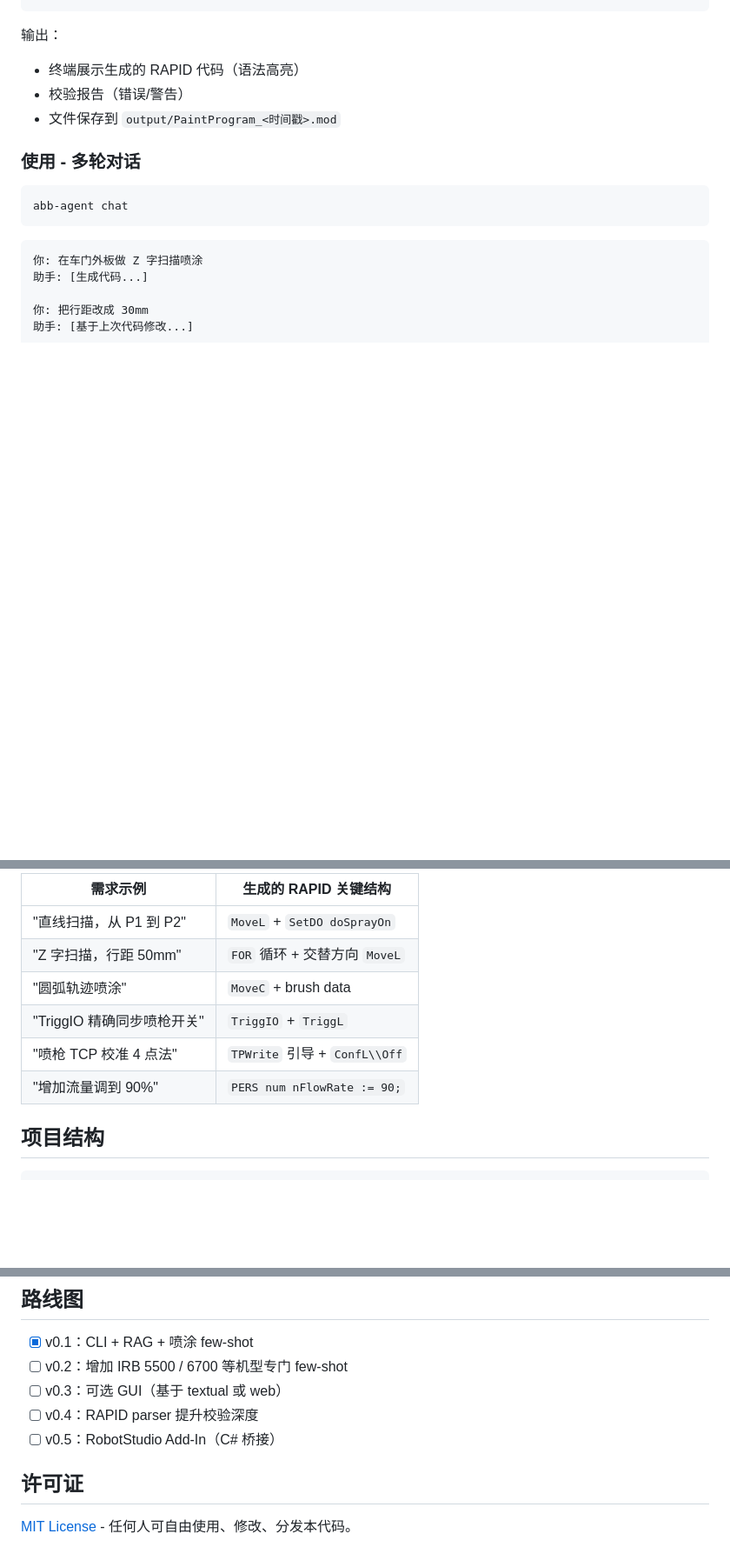
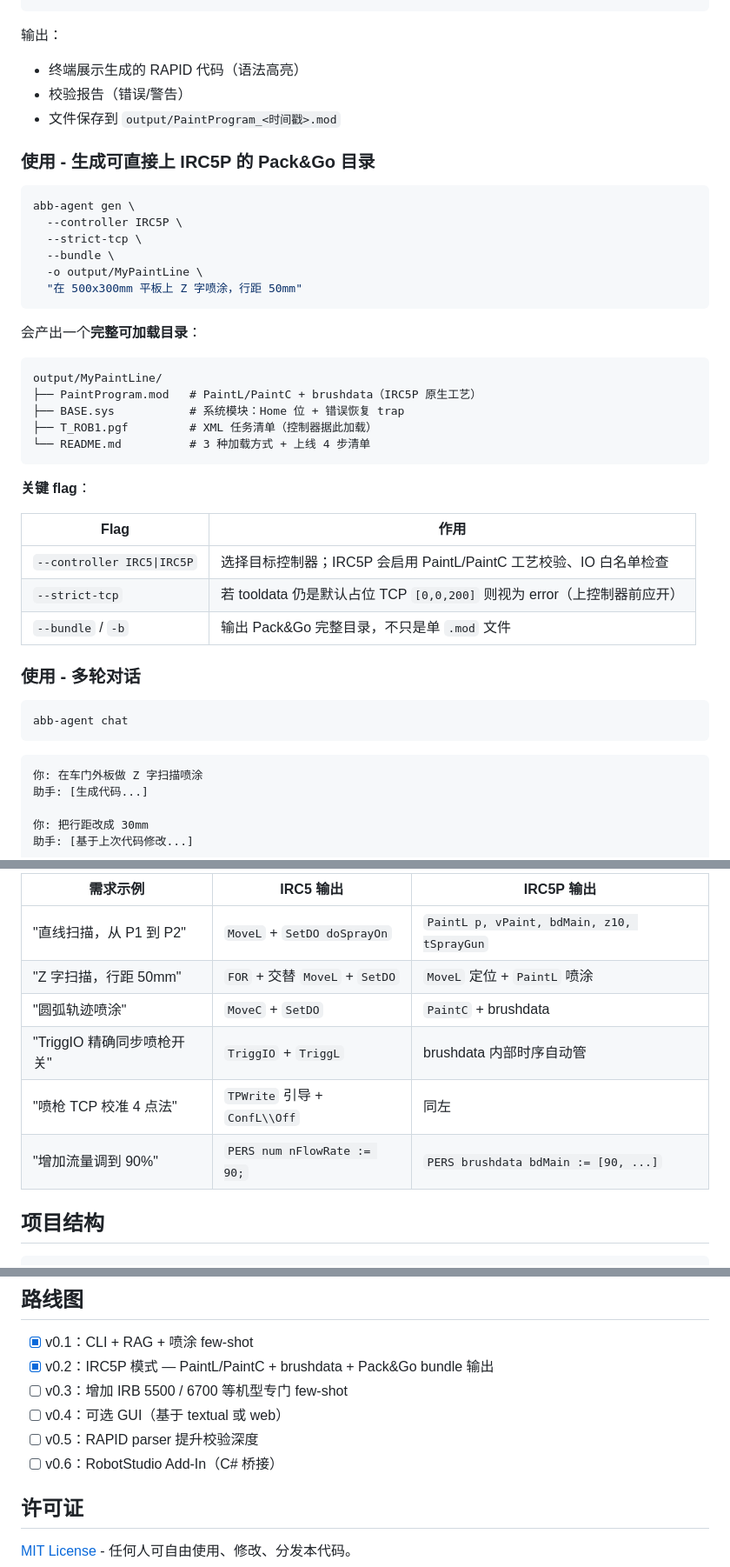
Before and after one commit to Hollis36/abb-offline-coder, a Markdown page: README.md, 3 parts joined by grey strips. Shown at 87% size. Rendered like a GitHub page; blank space fills up the shorter version.

````diff
--- a/README.md
+++ b/README.md
@@ -167,6 +169,35 @@ abb-agent gen "对 600x400 矩形面做 Z 字扫描喷涂，行距 50mm，速度
 - 校验报告（错误/警告）
 - 文件保存到 `output/PaintProgram_<时间戳>.mod`
 
+### 使用 - 生成可直接上 IRC5P 的 Pack&Go 目录
+
+```bash
+abb-agent gen \
+  --controller IRC5P \
+  --strict-tcp \
+  --bundle \
+  -o output/MyPaintLine \
+  "在 500x300mm 平板上 Z 字喷涂，行距 50mm"
+```
+
+会产出一个**完整可加载目录**：
+
+```
+output/MyPaintLine/
+├── PaintProgram.mod   # PaintL/PaintC + brushdata（IRC5P 原生工艺）
+├── BASE.sys           # 系统模块：Home 位 + 错误恢复 trap
+├── T_ROB1.pgf         # XML 任务清单（控制器据此加载）
+└── README.md          # 3 种加载方式 + 上线 4 步清单
+```
+
+**关键 flag**：
+
+| Flag | 作用 |
+|---|---|
+| `--controller IRC5\|IRC5P` | 选择目标控制器；IRC5P 会启用 PaintL/PaintC 工艺校验、IO 白名单检查 |
+| `--strict-tcp` | 若 tooldata 仍是默认占位 TCP `[0,0,200]` 则视为 error（上控制器前应开） |
+| `--bundle` / `-b` | 输出 Pack&Go 完整目录，不只是单 `.mod` 文件 |
+
 ### 使用 - 多轮对话
 
 ```bash
@@ -223,12 +276,12 @@ export ABB_AGENT_EMBED__DEVICE="cuda"
 
-| 需求示例 | 生成的 RAPID 关键结构 |
-|---------|------------------|
-| "直线扫描，从 P1 到 P2" | `MoveL` + `SetDO doSprayOn` |
-| "Z 字扫描，行距 50mm" | `FOR` 循环 + 交替方向 `MoveL` |
-| "圆弧轨迹喷涂" | `MoveC` + brush data |
-| "TriggIO 精确同步喷枪开关" | `TriggIO` + `TriggL` |
-| "喷枪 TCP 校准 4 点法" | `TPWrite` 引导 + `ConfL\\Off` |
-| "增加流量调到 90%" | `PERS num nFlowRate := 90;` |
+| 需求示例 | IRC5 输出 | IRC5P 输出 |
+|---------|------------------|------------------|
+| "直线扫描，从 P1 到 P2" | `MoveL` + `SetDO doSprayOn` | `PaintL p, vPaint, bdMain, z10, tSprayGun` |
+| "Z 字扫描，行距 50mm" | `FOR` + 交替 `MoveL` + `SetDO` | `MoveL` 定位 + `PaintL` 喷涂 |
+| "圆弧轨迹喷涂" | `MoveC` + `SetDO` | `PaintC` + brushdata |
+| "TriggIO 精确同步喷枪开关" | `TriggIO` + `TriggL` | brushdata 内部时序自动管 |
+| "喷枪 TCP 校准 4 点法" | `TPWrite` 引导 + `ConfL\\Off` | 同左 |
+| "增加流量调到 90%" | `PERS num nFlowRate := 90;` | `PERS brushdata bdMain := [90, ...]` |
 
 ## 项目结构
 
@@ -295,10 +348,11 @@ pytest tests/unit --cov=abb_agent --cov-report=term-missing
 ## 路线图
 
 - [x] v0.1：CLI + RAG + 喷涂 few-shot
-- [ ] v0.2：增加 IRB 5500 / 6700 等机型专门 few-shot
-- [ ] v0.3：可选 GUI（基于 textual 或 web）
-- [ ] v0.4：RAPID parser 提升校验深度
-- [ ] v0.5：RobotStudio Add-In（C# 桥接）
+- [x] v0.2：IRC5P 模式 — PaintL/PaintC + brushdata + Pack&Go bundle 输出
+- [ ] v0.3：增加 IRB 5500 / 6700 等机型专门 few-shot
+- [ ] v0.4：可选 GUI（基于 textual 或 web）
+- [ ] v0.5：RAPID parser 提升校验深度
+- [ ] v0.6：RobotStudio Add-In（C# 桥接）
 
 ## 许可证
 
````
Also changed, not shown: other parts of README.md (+40 -16 lines).
